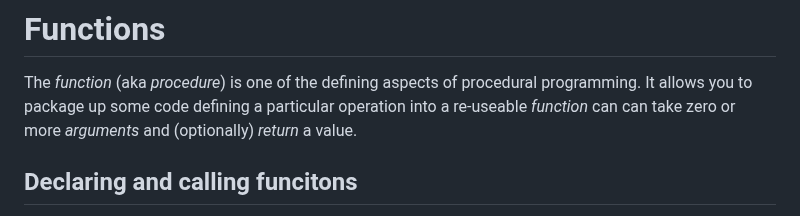
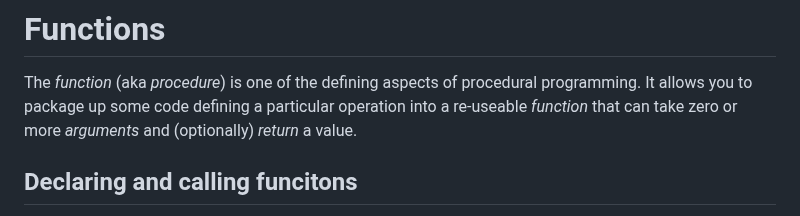
Before and after one commit to UNIVERSE-HPC/course-material, a Markdown page: software_architecture_and_design/procedural/functions_cpp.md, the part around the change. Rendered like a GitHub page.

Commit message:
typo: can can -> that can

```diff
--- a/software_architecture_and_design/procedural/functions_cpp.md
+++ b/software_architecture_and_design/procedural/functions_cpp.md
@@ -24,7 +24,7 @@ attribution:
 
 The _function_ (aka _procedure_) is one of the defining aspects of procedural programming. It
 allows you to package up some code defining a particular operation into a
-re-useable _function_ can can take zero or more _arguments_ and (optionally)
+re-useable _function_ that can take zero or more _arguments_ and (optionally)
 _return_ a value.
 
 ## Declaring and calling funcitons
```
